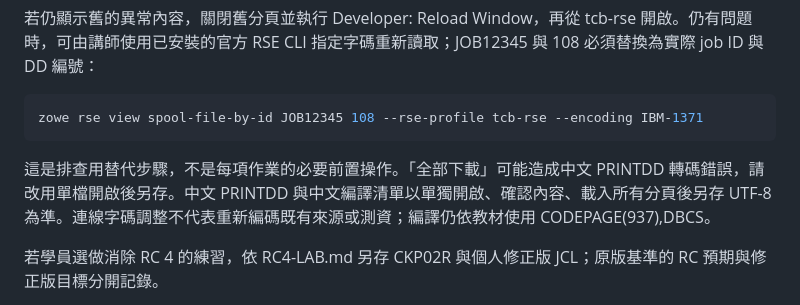
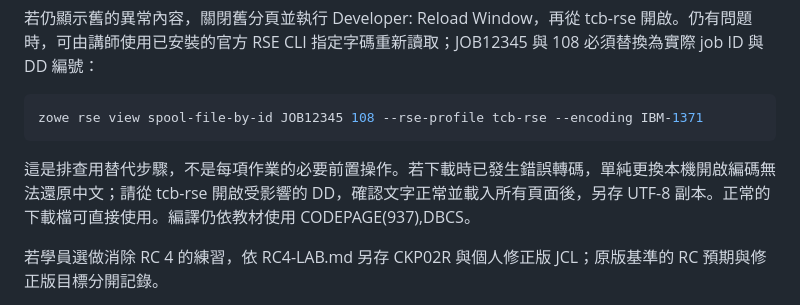
Before and after one commit to nicholas-yahung-chien/tcb-bob-workshop, a Markdown page: host-lab/BOB-GUIDE.md, the part around the change. Drawn GitHub-style.

````diff
--- a/host-lab/BOB-GUIDE.md
+++ b/host-lab/BOB-GUIDE.md
@@ -53,7 +53,7 @@ GENERATE／PRINTDD 使用中文 IBM-937 測資，每筆以單一完整 400-byte
 zowe rse view spool-file-by-id JOB12345 108 --rse-profile tcb-rse --encoding IBM-1371
 ```
 
-這是排查用替代步驟，不是每項作業的必要前置操作。「全部下載」可能造成中文 PRINTDD 轉碼錯誤，請改用單檔開啟後另存。中文 PRINTDD 與中文編譯清單以單獨開啟、確認內容、載入所有分頁後另存 UTF-8 為準。連線字碼調整不代表重新編碼既有來源或測資；編譯仍依教材使用 CODEPAGE(937),DBCS。
+這是排查用替代步驟，不是每項作業的必要前置操作。若下載時已發生錯誤轉碼，單純更換本機開啟編碼無法還原中文；請從 tcb-rse 開啟受影響的 DD，確認文字正常並載入所有頁面後，另存 UTF-8 副本。正常的下載檔可直接使用。編譯仍依教材使用 CODEPAGE(937),DBCS。
 
 若學員選做消除 RC 4 的練習，依 RC4-LAB.md 另存 CKP02R 與個人修正版 JCL；原版基準的 RC 預期與修正版目標分開記錄。
 
````
Also changed, not shown: host-lab/CONNECTION.md (+1 -1 lines).
